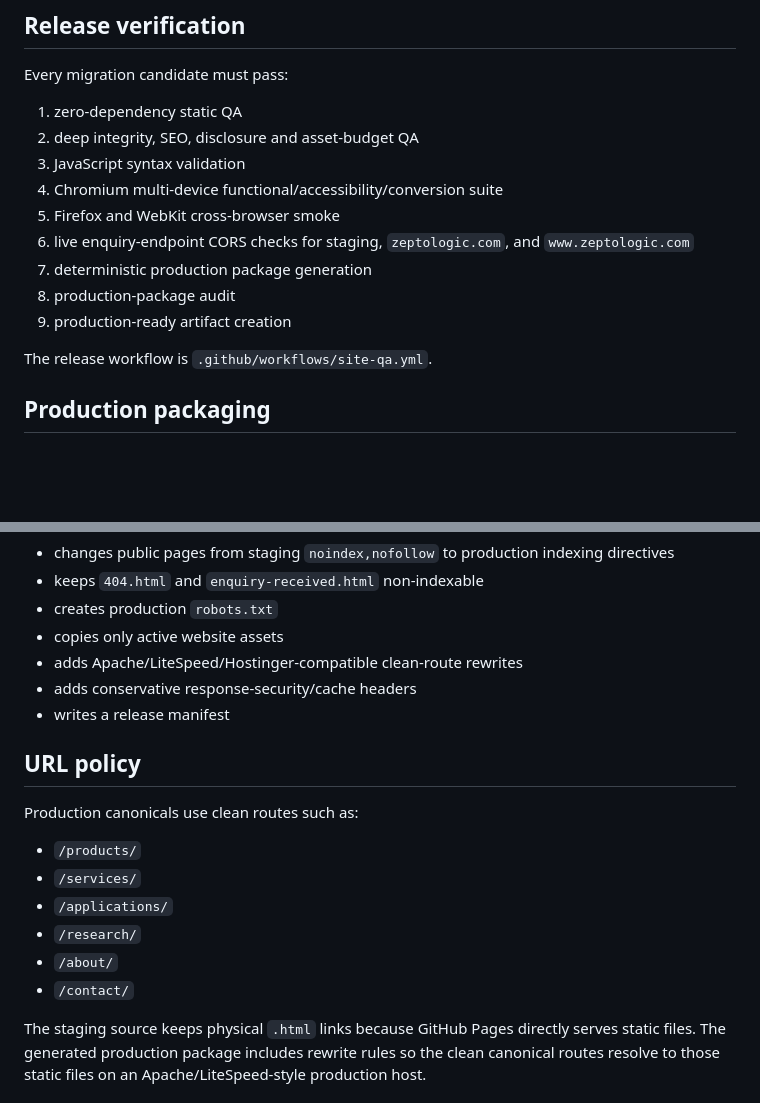
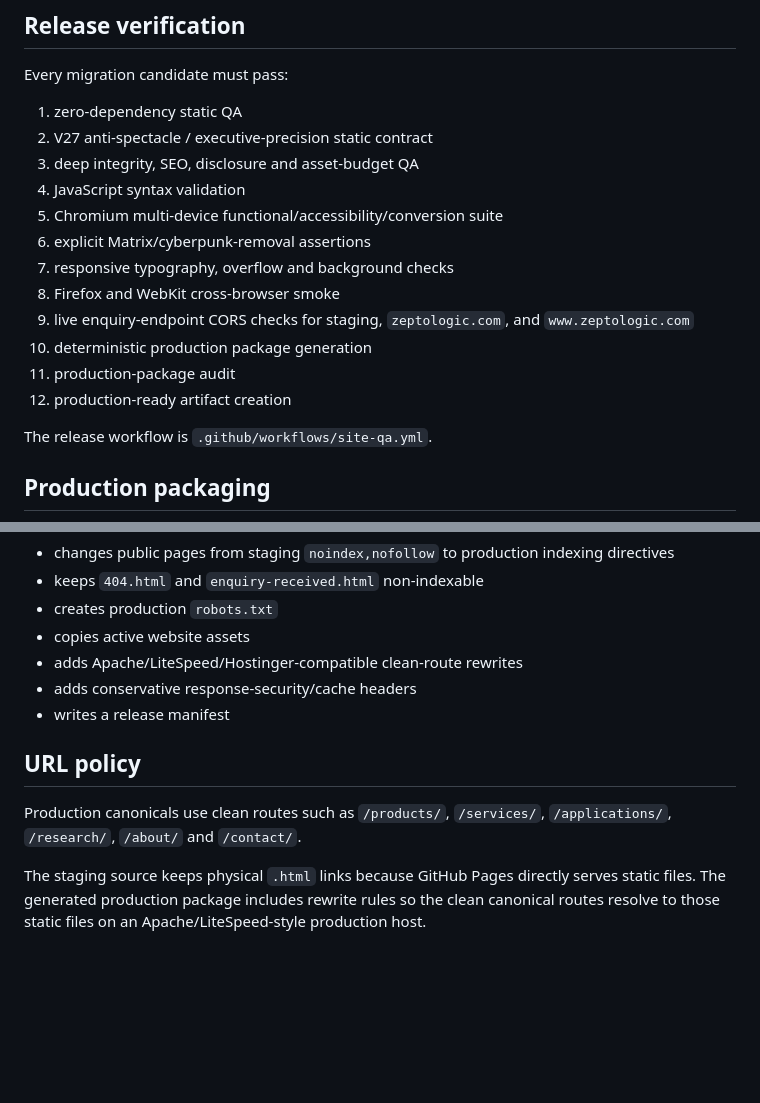
Before and after one commit to vrctsssundaram/ZLT_Website, a Markdown page: README.md, 2 parts joined by grey strips. Drawn GitHub-style; blank space fills up the shorter version.

```diff
--- a/README.md
+++ b/README.md
@@ -47,14 +66,17 @@ Current V26 features include:
 Every migration candidate must pass:
 
 1. zero-dependency static QA
-2. deep integrity, SEO, disclosure and asset-budget QA
-3. JavaScript syntax validation
-4. Chromium multi-device functional/accessibility/conversion suite
-5. Firefox and WebKit cross-browser smoke
-6. live enquiry-endpoint CORS checks for staging, `zeptologic.com`, and `www.zeptologic.com`
-7. deterministic production package generation
-8. production-package audit
-9. production-ready artifact creation
+2. V27 anti-spectacle / executive-precision static contract
+3. deep integrity, SEO, disclosure and asset-budget QA
+4. JavaScript syntax validation
+5. Chromium multi-device functional/accessibility/conversion suite
+6. explicit Matrix/cyberpunk-removal assertions
+7. responsive typography, overflow and background checks
+8. Firefox and WebKit cross-browser smoke
+9. live enquiry-endpoint CORS checks for staging, `zeptologic.com`, and `www.zeptologic.com`
+10. deterministic production package generation
+11. production-package audit
+12. production-ready artifact creation
 
 The release workflow is `.github/workflows/site-qa.yml`.
 
@@ -72,21 +94,14 @@ The production builder does **not** mutate staging. It:
 - changes public pages from staging `noindex,nofollow` to production indexing directives
 - keeps `404.html` and `enquiry-received.html` non-indexable
 - creates production `robots.txt`
-- copies only active website assets
+- copies active website assets
 - adds Apache/LiteSpeed/Hostinger-compatible clean-route rewrites
 - adds conservative response-security/cache headers
 - writes a release manifest
 
 ## URL policy
 
-Production canonicals use clean routes such as:
-
-- `/products/`
-- `/services/`
-- `/applications/`
-- `/research/`
-- `/about/`
-- `/contact/`
+Production canonicals use clean routes such as `/products/`, `/services/`, `/applications/`, `/research/`, `/about/` and `/contact/`.
 
 The staging source keeps physical `.html` links because GitHub Pages directly serves static files. The generated production package includes rewrite rules so the clean canonical routes resolve to those static files on an Apache/LiteSpeed-style production host.
 
```
Also changed, not shown: other parts of README.md (+33 -14 lines).
